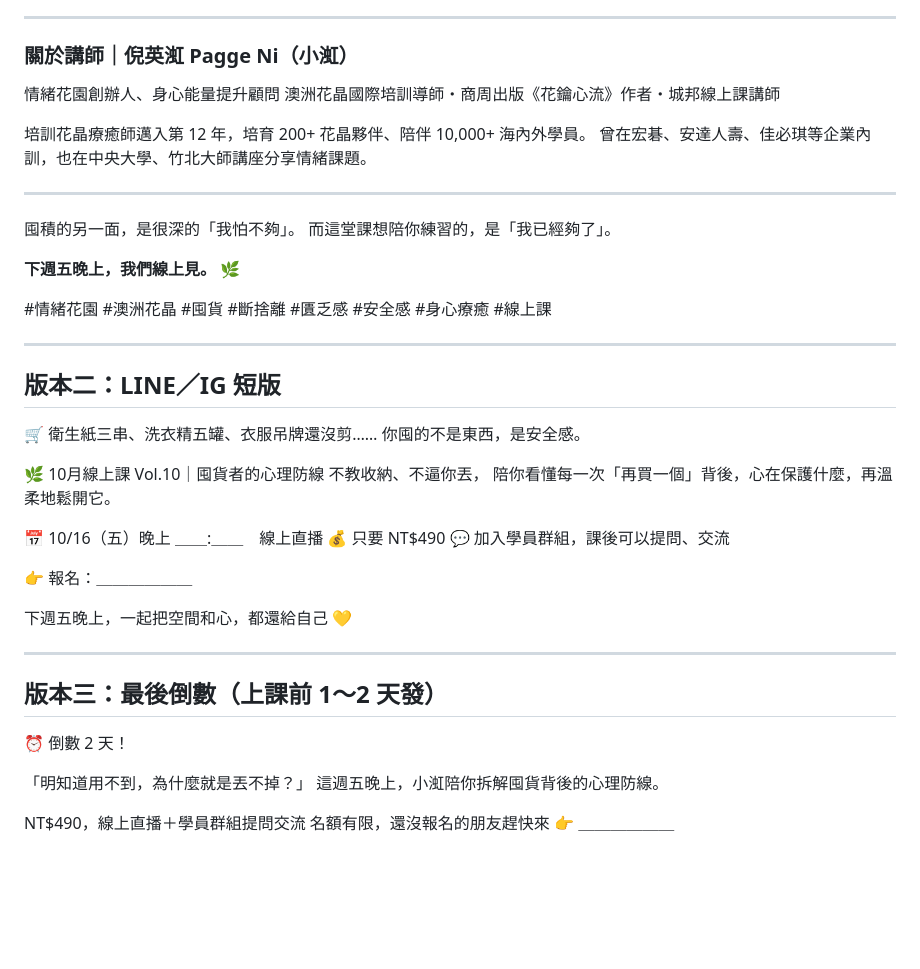
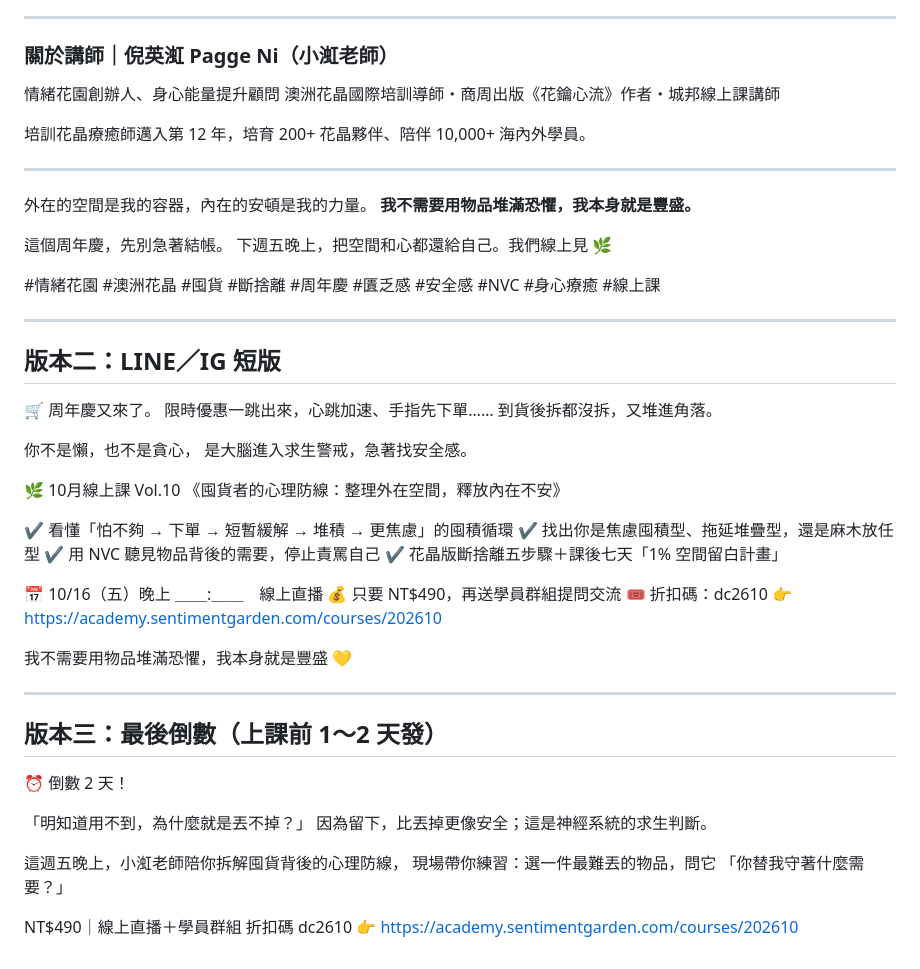
Before and after one commit to pagge0805/my-first-site, a Markdown page: marketing/2026-10-vol10-hoarding-course.md, the part around one of its changes. Drawn GitHub-style; blank space fills up the shorter version.

```diff
--- a/marketing/2026-10-vol10-hoarding-course.md
+++ b/marketing/2026-10-vol10-hoarding-course.md
@@ -82,41 +97,48 @@
 
 ---
 
-### 關於講師｜倪英渱 Pagge Ni（小渱）
+### 關於講師｜倪英渱 Pagge Ni（小渱老師）
 
 情緒花園創辦人、身心能量提升顧問
 澳洲花晶國際培訓導師・商周出版《花鑰心流》作者・城邦線上課講師
 
 培訓花晶療癒師邁入第 12 年，培育 200+ 花晶夥伴、陪伴 10,000+ 海內外學員。
-曾在宏碁、安達人壽、佳必琪等企業內訓，也在中央大學、竹北大師講座分享情緒課題。
 
 ---
 
-囤積的另一面，是很深的「我怕不夠」。
-而這堂課想陪你練習的，是「我已經夠了」。
+外在的空間是我的容器，內在的安頓是我的力量。
+**我不需要用物品堆滿恐懼，我本身就是豐盛。**
 
-**下週五晚上，我們線上見。** 🌿
+這個周年慶，先別急著結帳。
+下週五晚上，把空間和心都還給自己。我們線上見 🌿
 
-#情緒花園 #澳洲花晶 #囤貨 #斷捨離 #匱乏感 #安全感 #身心療癒 #線上課
+#情緒花園 #澳洲花晶 #囤貨 #斷捨離 #周年慶 #匱乏感 #安全感 #NVC #身心療癒 #線上課
 
 ---
 
 ## 版本二：LINE／IG 短版
 
-🛒 衛生紙三串、洗衣精五罐、衣服吊牌還沒剪……
-你囤的不是東西，是安全感。
+🛒 周年慶又來了。
+限時優惠一跳出來，心跳加速、手指先下單……
+到貨後拆都沒拆，又堆進角落。
 
-🌿 10月線上課 Vol.10｜囤貨者的心理防線
-不教收納、不逼你丟，
-陪你看懂每一次「再買一個」背後，心在保護什麼，再溫柔地鬆開它。
+你不是懶，也不是貪心，
+是大腦進入求生警戒，急著找安全感。
+
+🌿 10月線上課 Vol.10
+《囤貨者的心理防線：整理外在空間，釋放內在不安》
+
+✔ 看懂「怕不夠 → 下單 → 短暫緩解 → 堆積 → 更焦慮」的囤積循環
+✔ 找出你是焦慮囤積型、拖延堆疊型，還是麻木放任型
+✔ 用 NVC 聽見物品背後的需要，停止責罵自己
+✔ 花晶版斷捨離五步驟＋課後七天「1% 空間留白計畫」
 
 📅 10/16（五）晚上 ＿＿:＿＿　線上直播
-💰 只要 NT$490
-💬 加入學員群組，課後可以提問、交流
+💰 只要 NT$490，再送學員群組提問交流
+🎟 折扣碼：dc2610
+👉 https://academy.sentimentgarden.com/courses/202610
 
-👉 報名：＿＿＿＿＿＿
-
-下週五晚上，一起把空間和心，都還給自己 💛
+我不需要用物品堆滿恐懼，我本身就是豐盛 💛
 
 ---
 
@@ -125,7 +147,12 @@
 ⏰ 倒數 2 天！
 
 「明知道用不到，為什麼就是丟不掉？」
-這週五晚上，小渱陪你拆解囤貨背後的心理防線。
+因為留下，比丟掉更像安全；這是神經系統的求生判斷。
 
-NT$490，線上直播＋學員群組提問交流
-名額有限，還沒報名的朋友趕快來 👉 ＿＿＿＿＿＿
+這週五晚上，小渱老師陪你拆解囤貨背後的心理防線，
+現場帶你練習：選一件最難丟的物品，問它
+「你替我守著什麼需要？」
+
+NT$490｜線上直播＋學員群組
+折扣碼 dc2610
+👉 https://academy.sentimentgarden.com/courses/202610
```
Also changed, not shown: other parts of marketing/2026-10-vol10-hoarding-course.md (+57 -42 lines).
